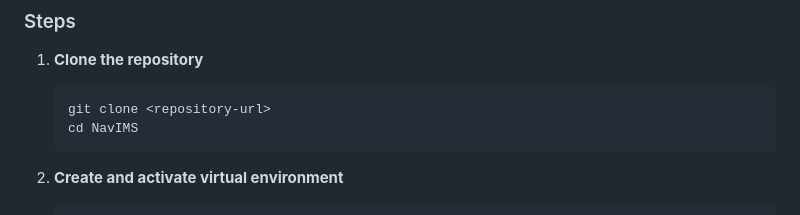
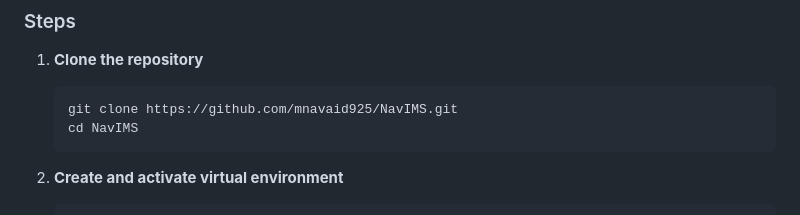
Before and after one commit to mnavaid925/NavIMS, a Markdown page: README.md, the part around the change. GitHub-like rendering.

Commit message:
docs: README — set clone URL to GitHub repo

````diff
--- a/README.md
+++ b/README.md
@@ -435,7 +435,7 @@ NavIMS/
 
 1. **Clone the repository**
    ```bash
-   git clone <repository-url>
+   git clone https://github.com/mnavaid925/NavIMS.git
    cd NavIMS
    ```
 
````
